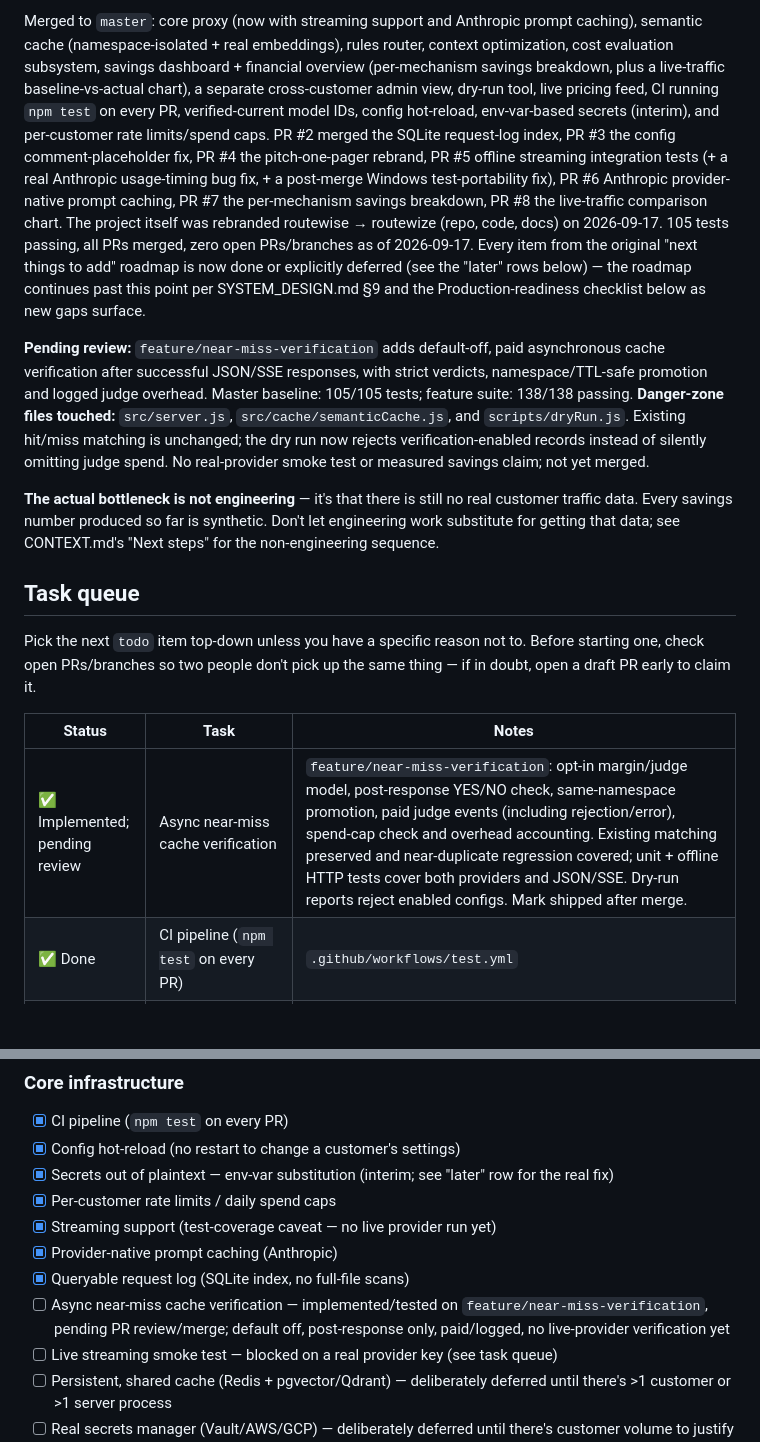
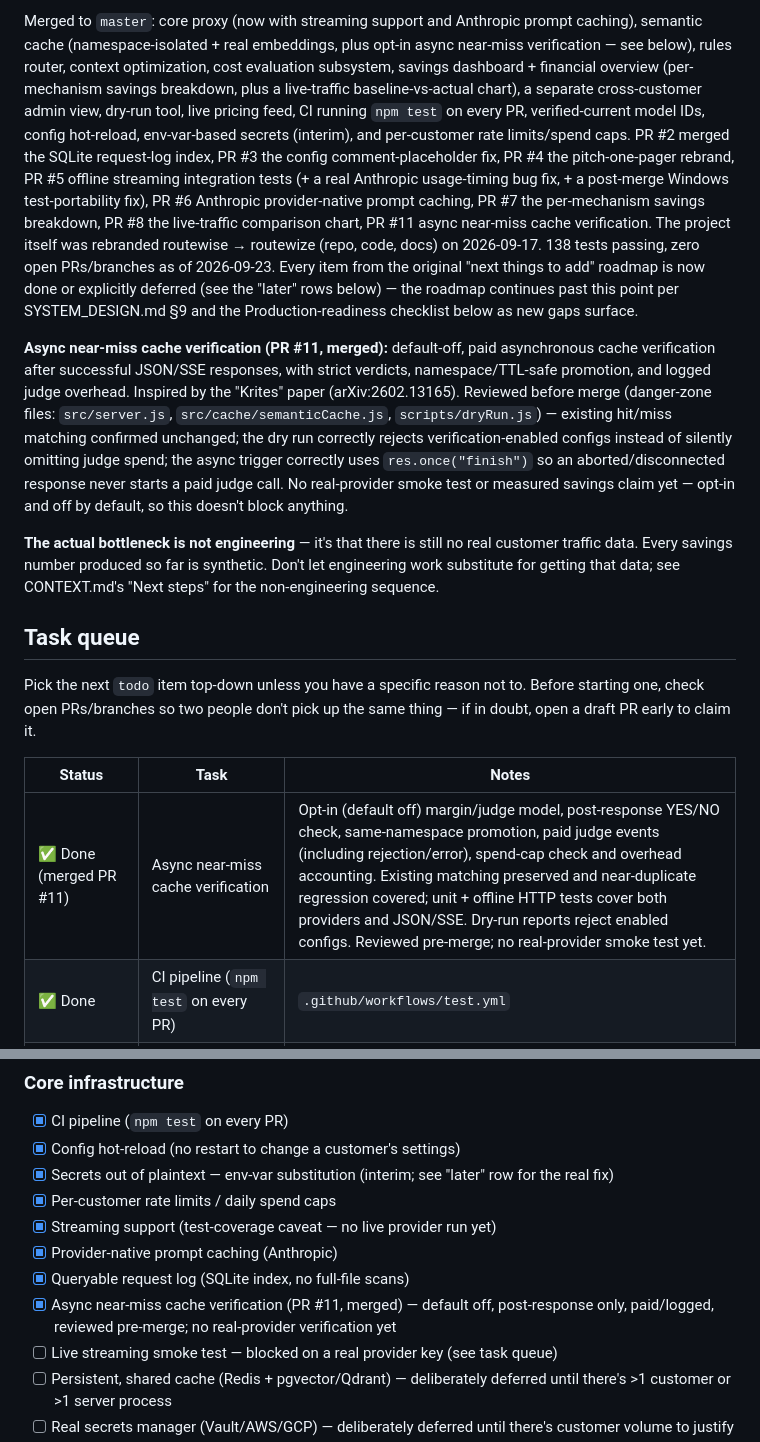
Before and after one commit to S-tevens/routewize, a Markdown page: GAMEPLAN.md, 2 parts joined by grey strips. Rendered like a GitHub page; blank space fills up the shorter version.

Commit message:
Mark near-miss cache verification shipped in GAMEPLAN.md
PR #11 merged (d40bd69) -- updating the "pending review" note, task
queue row, and production-readiness checklist entry to reflect that,
per the PR's own note to mark it shipped after merge.

Co-Authored-By: Claude Sonnet 5 <noreply@anthropic.com>

```diff
--- a/GAMEPLAN.md
+++ b/GAMEPLAN.md
@@ -29,7 +29,7 @@ These are shared, core mechanisms that other work depends on. Adding to them is
 
-Merged to `master`: core proxy (now with streaming support and Anthropic prompt caching), semantic cache (namespace-isolated + real embeddings), rules router, context optimization, cost evaluation subsystem, savings dashboard + financial overview (per-mechanism savings breakdown, plus a live-traffic baseline-vs-actual chart), a separate cross-customer admin view, dry-run tool, live pricing feed, CI running `npm test` on every PR, verified-current model IDs, config hot-reload, env-var-based secrets (interim), and per-customer rate limits/spend caps. PR #2 merged the SQLite request-log index, PR #3 the config comment-placeholder fix, PR #4 the pitch-one-pager rebrand, PR #5 offline streaming integration tests (+ a real Anthropic usage-timing bug fix, + a post-merge Windows test-portability fix), PR #6 Anthropic provider-native prompt caching, PR #7 the per-mechanism savings breakdown, PR #8 the live-traffic comparison chart. The project itself was rebranded routewise → routewize (repo, code, docs) on 2026-09-17. 105 tests passing, all PRs merged, zero open PRs/branches as of 2026-09-17. Every item from the original "next things to add" roadmap is now done or explicitly deferred (see the "later" rows below) — the roadmap continues past this point per SYSTEM_DESIGN.md §9 and the Production-readiness checklist below as new gaps surface.
+Merged to `master`: core proxy (now with streaming support and Anthropic prompt caching), semantic cache (namespace-isolated + real embeddings, plus opt-in async near-miss verification — see below), rules router, context optimization, cost evaluation subsystem, savings dashboard + financial overview (per-mechanism savings breakdown, plus a live-traffic baseline-vs-actual chart), a separate cross-customer admin view, dry-run tool, live pricing feed, CI running `npm test` on every PR, verified-current model IDs, config hot-reload, env-var-based secrets (interim), and per-customer rate limits/spend caps. PR #2 merged the SQLite request-log index, PR #3 the config comment-placeholder fix, PR #4 the pitch-one-pager rebrand, PR #5 offline streaming integration tests (+ a real Anthropic usage-timing bug fix, + a post-merge Windows test-portability fix), PR #6 Anthropic provider-native prompt caching, PR #7 the per-mechanism savings breakdown, PR #8 the live-traffic comparison chart, PR #11 async near-miss cache verification. The project itself was rebranded routewise → routewize (repo, code, docs) on 2026-09-17. 138 tests passing, zero open PRs/branches as of 2026-09-23. Every item from the original "next things to add" roadmap is now done or explicitly deferred (see the "later" rows below) — the roadmap continues past this point per SYSTEM_DESIGN.md §9 and the Production-readiness checklist below as new gaps surface.
 
-**Pending review:** `feature/near-miss-verification` adds default-off, paid asynchronous cache verification after successful JSON/SSE responses, with strict verdicts, namespace/TTL-safe promotion and logged judge overhead. Master baseline: 105/105 tests; feature suite: 138/138 passing. **Danger-zone files touched:** `src/server.js`, `src/cache/semanticCache.js`, and `scripts/dryRun.js`. Existing hit/miss matching is unchanged; the dry run now rejects verification-enabled records instead of silently omitting judge spend. No real-provider smoke test or measured savings claim; not yet merged.
+**Async near-miss cache verification (PR #11, merged):** default-off, paid asynchronous cache verification after successful JSON/SSE responses, with strict verdicts, namespace/TTL-safe promotion, and logged judge overhead. Inspired by the "Krites" paper (arXiv:2602.13165). Reviewed before merge (danger-zone files: `src/server.js`, `src/cache/semanticCache.js`, `scripts/dryRun.js`) — existing hit/miss matching confirmed unchanged; the dry run correctly rejects verification-enabled configs instead of silently omitting judge spend; the async trigger correctly uses `res.once("finish")` so an aborted/disconnected response never starts a paid judge call. No real-provider smoke test or measured savings claim yet — opt-in and off by default, so this doesn't block anything.
 
 **The actual bottleneck is not engineering** — it's that there is still no real customer traffic data. Every savings number produced so far is synthetic. Don't let engineering work substitute for getting that data; see CONTEXT.md's "Next steps" for the non-engineering sequence.
 
@@ -39,7 +39,7 @@ Pick the next `todo` item top-down unless you have a specific reason not to. Bef
 
 | Status | Task | Notes |
 |---|---|---|
-| ✅ Implemented; pending review | Async near-miss cache verification | `feature/near-miss-verification`: opt-in margin/judge model, post-response YES/NO check, same-namespace promotion, paid judge events (including rejection/error), spend-cap check and overhead accounting. Existing matching preserved and near-duplicate regression covered; unit + offline HTTP tests cover both providers and JSON/SSE. Dry-run reports reject enabled configs. Mark shipped after merge. |
+| ✅ Done (merged PR #11) | Async near-miss cache verification | Opt-in (default off) margin/judge model, post-response YES/NO check, same-namespace promotion, paid judge events (including rejection/error), spend-cap check and overhead accounting. Existing matching preserved and near-duplicate regression covered; unit + offline HTTP tests cover both providers and JSON/SSE. Dry-run reports reject enabled configs. Reviewed pre-merge; no real-provider smoke test yet. |
 | ✅ Done | CI pipeline (`npm test` on every PR) | `.github/workflows/test.yml` |
 | ✅ Done | Verify model IDs are still live | Confirmed against provider docs 2026-09-12: `claude-3-5-sonnet-20241022` and `claude-3-5-haiku-20241022` are **retired** (would fail live). Updated `customers.example.yaml`/`customers.yaml` to `claude-sonnet-4-6` / `claude-haiku-4-5-20251001`. `gpt-4o`/`gpt-4o-mini` confirmed still active. See README's "Pricing data" section. Re-check periodically — providers retire models on their own schedule. |
 | ✅ Done | Config hot-reload | `watchCustomersConfig()` in `src/config/loadConfig.js` — server watches `customers.yaml`, reloads on change, keeps the previous good config if the edit fails to parse. Verified live (edited the file while a running server served a request against the new key, no restart) plus 2 automated tests. |
@@ -69,7 +69,7 @@ Everything needed to go from "one unpaid pilot" to "production-grade, multiple r
 - [x] Streaming support (test-coverage caveat — no live provider run yet)
 - [x] Provider-native prompt caching (Anthropic)
 - [x] Queryable request log (SQLite index, no full-file scans)
-- [ ] Async near-miss cache verification — implemented/tested on `feature/near-miss-verification`, pending PR review/merge; default off, post-response only, paid/logged, no live-provider verification yet
+- [x] Async near-miss cache verification (PR #11, merged) — default off, post-response only, paid/logged, reviewed pre-merge; no real-provider verification yet
 - [ ] Live streaming smoke test — blocked on a real provider key (see task queue)
 - [ ] Persistent, shared cache (Redis + pgvector/Qdrant) — deliberately deferred until there's >1 customer or >1 server process
 - [ ] Real secrets manager (Vault/AWS/GCP) — deliberately deferred until there's customer volume to justify it
```
Also changed, not shown: other parts of GAMEPLAN.md (+1 -1 lines).
